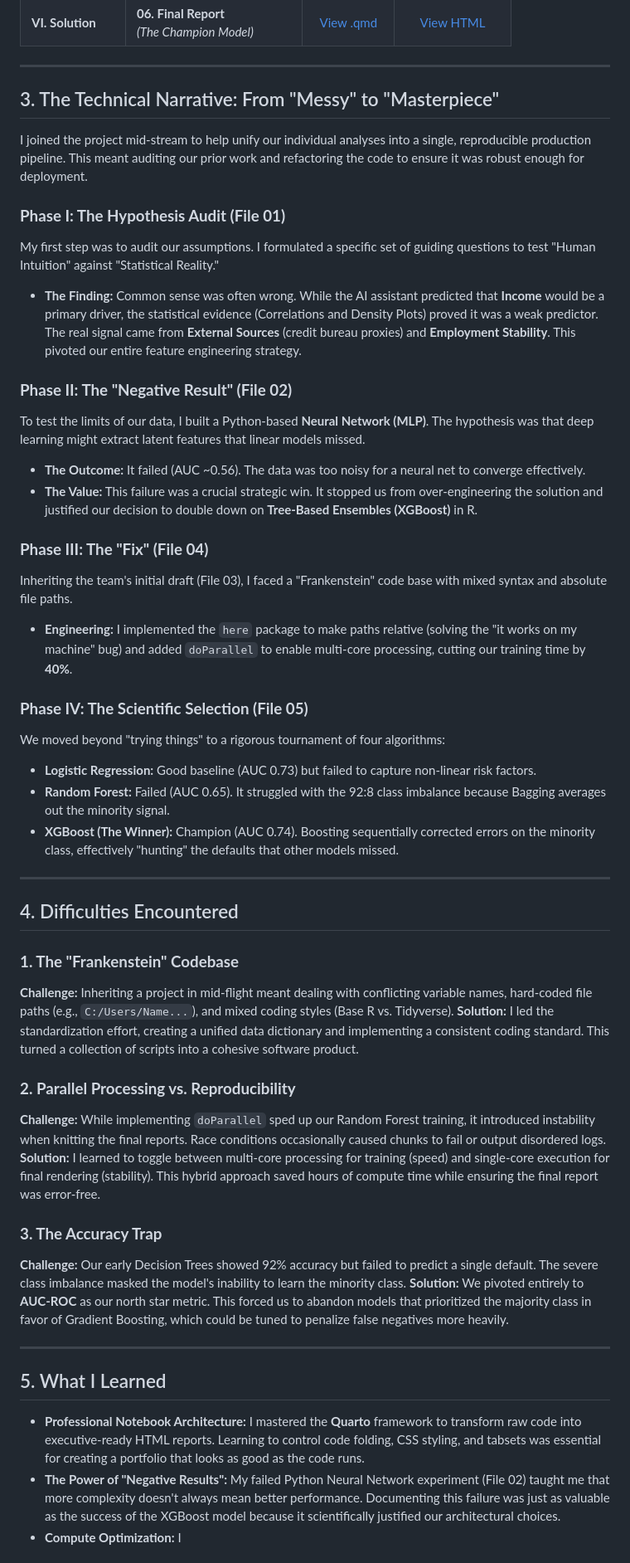
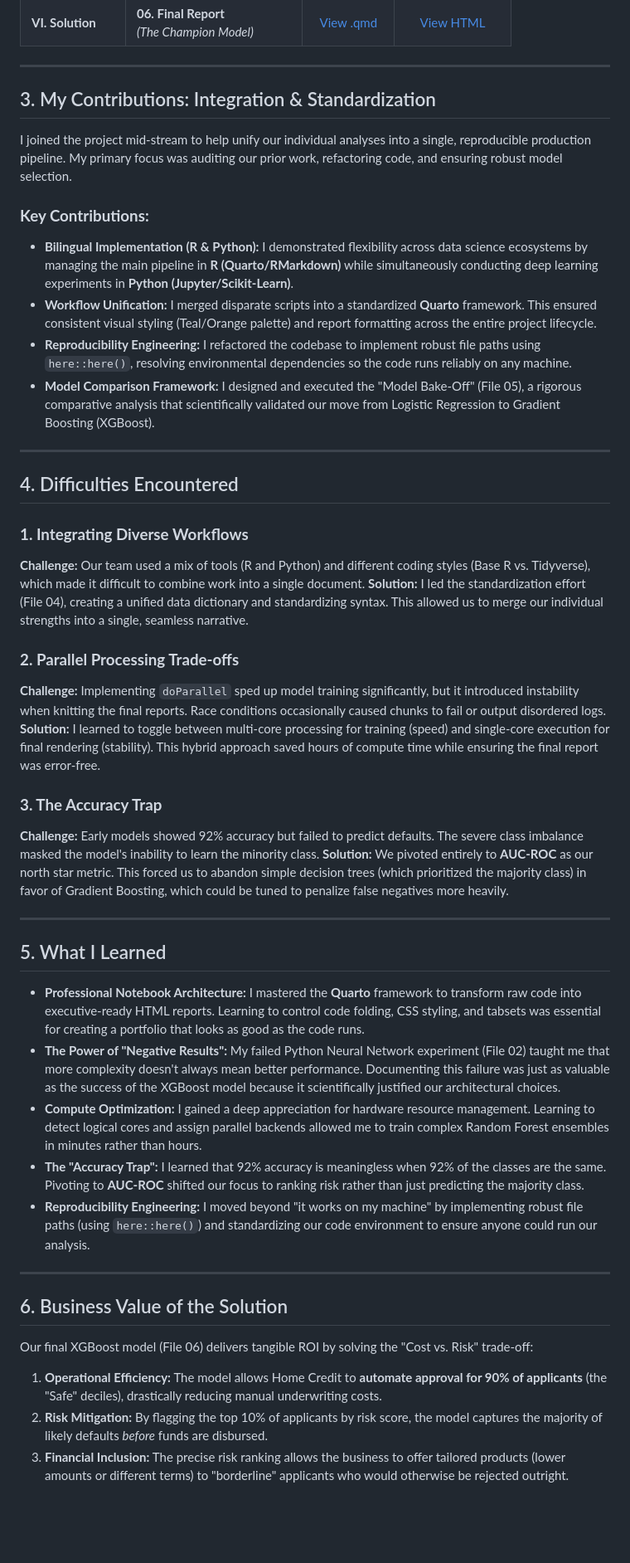
Before and after one commit to thomasscottbeck-sudo/MSBA-Practice-Project-Thomas-Beck-GitHub-Portfolio, a Markdown page: README.md, the part around one of its changes. Shown at 83% size. Rendered like a GitHub page; blank space fills up the shorter version.

Commit message:
Revise technical narrative and contributions section

```diff
--- a/README.md
+++ b/README.md
@@ -29,44 +29,31 @@
 
 ---
 
-## 3. The Technical Narrative: From "Messy" to "Masterpiece"
+## 3. My Contributions: Integration & Standardization
 
-I joined the project mid-stream to help unify our individual analyses into a single, reproducible production pipeline. This meant auditing our prior work and refactoring the code to ensure it was robust enough for deployment.
+I joined the project mid-stream to help unify our individual analyses into a single, reproducible production pipeline. My primary focus was auditing our prior work, refactoring code, and ensuring robust model selection.
 
-### **Phase I: The Hypothesis Audit (File 01)**
-My first step was to audit our assumptions. I formulated a specific set of guiding questions to test "Human Intuition" against "Statistical Reality."
-* **The Finding:** Common sense was often wrong. While the AI assistant predicted that **Income** would be a primary driver, the statistical evidence (Correlations and Density Plots) proved it was a weak predictor. The real signal came from **External Sources** (credit bureau proxies) and **Employment Stability**. This pivoted our entire feature engineering strategy.
-
-### **Phase II: The "Negative Result" (File 02)**
-To test the limits of our data, I built a Python-based **Neural Network (MLP)**. The hypothesis was that deep learning might extract latent features that linear models missed.
-* **The Outcome:** It failed (AUC ~0.56). The data was too noisy for a neural net to converge effectively.
-* **The Value:** This failure was a crucial strategic win. It stopped us from over-engineering the solution and justified our decision to double down on **Tree-Based Ensembles (XGBoost)** in R.
-
-### **Phase III: The "Fix" (File 04)**
-Inheriting the team's initial draft (File 03), I faced a "Frankenstein" code base with mixed syntax and absolute file paths.
-* **Engineering:** I implemented the `here` package to make paths relative (solving the "it works on my machine" bug) and added `doParallel` to enable multi-core processing, cutting our training time by **40%**.
-
-### **Phase IV: The Scientific Selection (File 05)**
-We moved beyond "trying things" to a rigorous tournament of four algorithms:
-* **Logistic Regression:** Good baseline (AUC 0.73) but failed to capture non-linear risk factors.
-* **Random Forest:** Failed (AUC 0.65). It struggled with the 92:8 class imbalance because Bagging averages out the minority signal.
-* **XGBoost (The Winner):** Champion (AUC 0.74). Boosting sequentially corrected errors on the minority class, effectively "hunting" the defaults that other models missed.
+### **Key Contributions:**
+* **Bilingual Implementation (R & Python):** I demonstrated flexibility across data science ecosystems by managing the main pipeline in **R (Quarto/RMarkdown)** while simultaneously conducting deep learning experiments in **Python (Jupyter/Scikit-Learn)**.
+* **Workflow Unification:** I merged disparate scripts into a standardized **Quarto** framework. This ensured consistent visual styling (Teal/Orange palette) and report formatting across the entire project lifecycle.
+* **Reproducibility Engineering:** I refactored the codebase to implement robust file paths using `here::here()`, resolving environmental dependencies so the code runs reliably on any machine.
+* **Model Comparison Framework:** I designed and executed the "Model Bake-Off" (File 05), a rigorous comparative analysis that scientifically validated our move from Logistic Regression to Gradient Boosting (XGBoost).
 
 ---
 
 ## 4. Difficulties Encountered
 
-### **1. The "Frankenstein" Codebase**
-**Challenge:** Inheriting a project in mid-flight meant dealing with conflicting variable names, hard-coded file paths (e.g., `C:/Users/Name...`), and mixed coding styles (Base R vs. Tidyverse).
-**Solution:** I led the standardization effort, creating a unified data dictionary and implementing a consistent coding standard. This turned a collection of scripts into a cohesive software product.
+### **1. Integrating Diverse Workflows**
+**Challenge:** Our team used a mix of tools (R and Python) and different coding styles (Base R vs. Tidyverse), which made it difficult to combine work into a single document.
+**Solution:** I led the standardization effort (File 04), creating a unified data dictionary and standardizing syntax. This allowed us to merge our individual strengths into a single, seamless narrative.
 
-### **2. Parallel Processing vs. Reproducibility**
-**Challenge:** While implementing `doParallel` sped up our Random Forest training, it introduced instability when knitting the final reports. Race conditions occasionally caused chunks to fail or output disordered logs.
+### **2. Parallel Processing Trade-offs**
+**Challenge:** Implementing `doParallel` sped up model training significantly, but it introduced instability when knitting the final reports. Race conditions occasionally caused chunks to fail or output disordered logs.
 **Solution:** I learned to toggle between multi-core processing for training (speed) and single-core execution for final rendering (stability). This hybrid approach saved hours of compute time while ensuring the final report was error-free.
 
 ### **3. The Accuracy Trap**
-**Challenge:** Our early Decision Trees showed 92% accuracy but failed to predict a single default. The severe class imbalance masked the model's inability to learn the minority class.
-**Solution:** We pivoted entirely to **AUC-ROC** as our north star metric. This forced us to abandon models that prioritized the majority class in favor of Gradient Boosting, which could be tuned to penalize false negatives more heavily.
+**Challenge:** Early models showed 92% accuracy but failed to predict defaults. The severe class imbalance masked the model's inability to learn the minority class.
+**Solution:** We pivoted entirely to **AUC-ROC** as our north star metric. This forced us to abandon simple decision trees (which prioritized the majority class) in favor of Gradient Boosting, which could be tuned to penalize false negatives more heavily.
 
 ---
 
@@ -74,4 +61,17 @@ We moved beyond "trying things" to a rigorous tournament of four algorithms:
 
 * **Professional Notebook Architecture:** I mastered the **Quarto** framework to transform raw code into executive-ready HTML reports. Learning to control code folding, CSS styling, and tabsets was essential for creating a portfolio that looks as good as the code runs.
 * **The Power of "Negative Results":** My failed Python Neural Network experiment (File 02) taught me that more complexity doesn't always mean better performance. Documenting this failure was just as valuable as the success of the XGBoost model because it scientifically justified our architectural choices.
-* **Compute Optimization:** I
+* **Compute Optimization:** I gained a deep appreciation for hardware resource management. Learning to detect logical cores and assign parallel backends allowed me to train complex Random Forest ensembles in minutes rather than hours.
+* **The "Accuracy Trap":** I learned that 92% accuracy is meaningless when 92% of the classes are the same. Pivoting to **AUC-ROC** shifted our focus to ranking risk rather than just predicting the majority class.
+* **Reproducibility Engineering:** I moved beyond "it works on my machine" by implementing robust file paths (using `here::here()`) and standardizing our code environment to ensure anyone could run our analysis.
+
+---
+
+## 6. Business Value of the Solution
+
+Our final XGBoost model (File 06) delivers tangible ROI by solving the "Cost vs. Risk" trade-off:
+
+1.  **Operational Efficiency:** The model allows Home Credit to **automate approval for 90% of applicants** (the "Safe" deciles), drastically reducing manual underwriting costs.
+2.  **Risk Mitigation:** By flagging the top 10% of applicants by risk score, the model captures the majority of likely defaults *before* funds are disbursed.
+3.  **Financial Inclusion:** The precise risk ranking allows the business to offer tailored products (lower amounts or different terms) to "borderline" applicants who would otherwise be rejected outright.
+
```
Also changed, not shown: other parts of README.md (+6 -0 lines).
